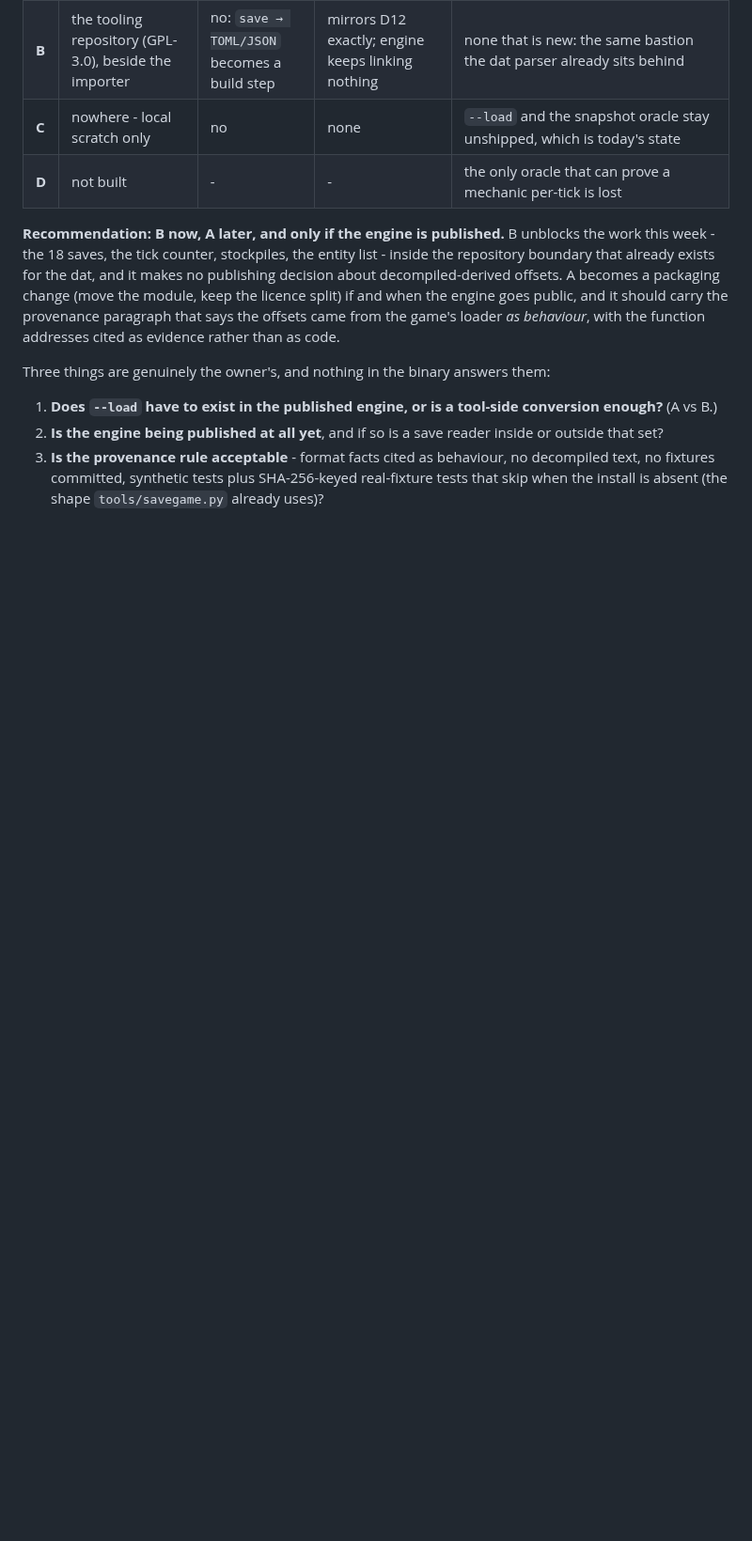
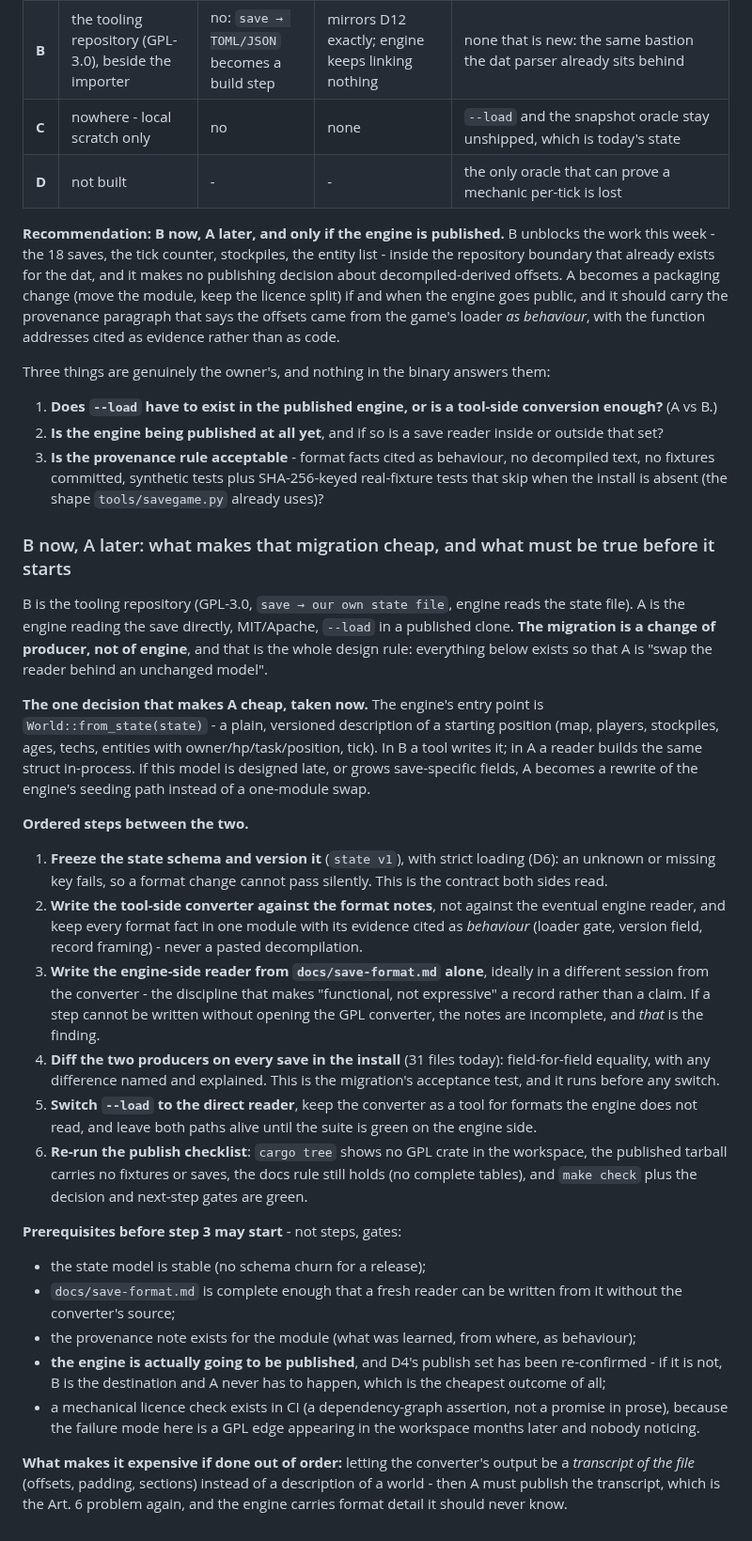
Before and after one commit to Rodelero1/ruage, a Markdown page: docs/licensing.md, the part around the change. Shown at 94% size. Drawn GitHub-style; blank space fills up the shorter version.

Commit message:
B to A: the model is the migration, and the five gates before the engine reader is written

```diff
--- a/docs/licensing.md
+++ b/docs/licensing.md
@@ -251,3 +251,46 @@ Three things are genuinely the owner's, and nothing in the binary answers them:
 3. **Is the provenance rule acceptable** - format facts cited as behaviour, no decompiled text, no fixtures committed,
    synthetic tests plus SHA-256-keyed real-fixture tests that skip when the install is absent (the shape `tools/savegame.py`
    already uses)?
+
+### B now, A later: what makes that migration cheap, and what must be true before it starts
+
+B is the tooling repository (GPL-3.0, `save → our own state file`, engine reads the state file). A is the engine reading the
+save directly, MIT/Apache, `--load` in a published clone. **The migration is a change of producer, not of engine**, and that
+is the whole design rule: everything below exists so that A is "swap the reader behind an unchanged model".
+
+**The one decision that makes A cheap, taken now.** The engine's entry point is `World::from_state(state)` - a plain,
+versioned description of a starting position (map, players, stockpiles, ages, techs, entities with owner/hp/task/position,
+tick). In B a tool writes it; in A a reader builds the same struct in-process. If this model is designed late, or grows
+save-specific fields, A becomes a rewrite of the engine's seeding path instead of a one-module swap.
+
+**Ordered steps between the two.**
+
+1. **Freeze the state schema and version it** (`state v1`), with strict loading (D6): an unknown or missing key fails, so a
+   format change cannot pass silently. This is the contract both sides read.
+2. **Write the tool-side converter against the format notes**, not against the eventual engine reader, and keep every
+   format fact in one module with its evidence cited as *behaviour* (loader gate, version field, record framing) - never a
+   pasted decompilation.
+3. **Write the engine-side reader from `docs/save-format.md` alone**, ideally in a different session from the converter -
+   the discipline that makes "functional, not expressive" a record rather than a claim. If a step cannot be written without
+   opening the GPL converter, the notes are incomplete, and *that* is the finding.
+4. **Diff the two producers on every save in the install** (31 files today): field-for-field equality, with any difference
+   named and explained. This is the migration's acceptance test, and it runs before any switch.
+5. **Switch `--load` to the direct reader**, keep the converter as a tool for formats the engine does not read, and leave
+   both paths alive until the suite is green on the engine side.
+6. **Re-run the publish checklist**: `cargo tree` shows no GPL crate in the workspace, the published tarball carries no
+   fixtures or saves, the docs rule still holds (no complete tables), and `make check` plus the decision and next-step gates
+   are green.
+
+**Prerequisites before step 3 may start** - not steps, gates:
+
+- the state model is stable (no schema churn for a release);
+- `docs/save-format.md` is complete enough that a fresh reader can be written from it without the converter's source;
+- the provenance note exists for the module (what was learned, from where, as behaviour);
+- **the engine is actually going to be published**, and D4's publish set has been re-confirmed - if it is not, B is the
+  destination and A never has to happen, which is the cheapest outcome of all;
+- a mechanical licence check exists in CI (a dependency-graph assertion, not a promise in prose), because the failure mode
+  here is a GPL edge appearing in the workspace months later and nobody noticing.
+
+**What makes it expensive if done out of order:** letting the converter's output be a *transcript of the file* (offsets,
+padding, sections) instead of a description of a world - then A must publish the transcript, which is the Art. 6 problem
+again, and the engine carries format detail it should never know.
```
